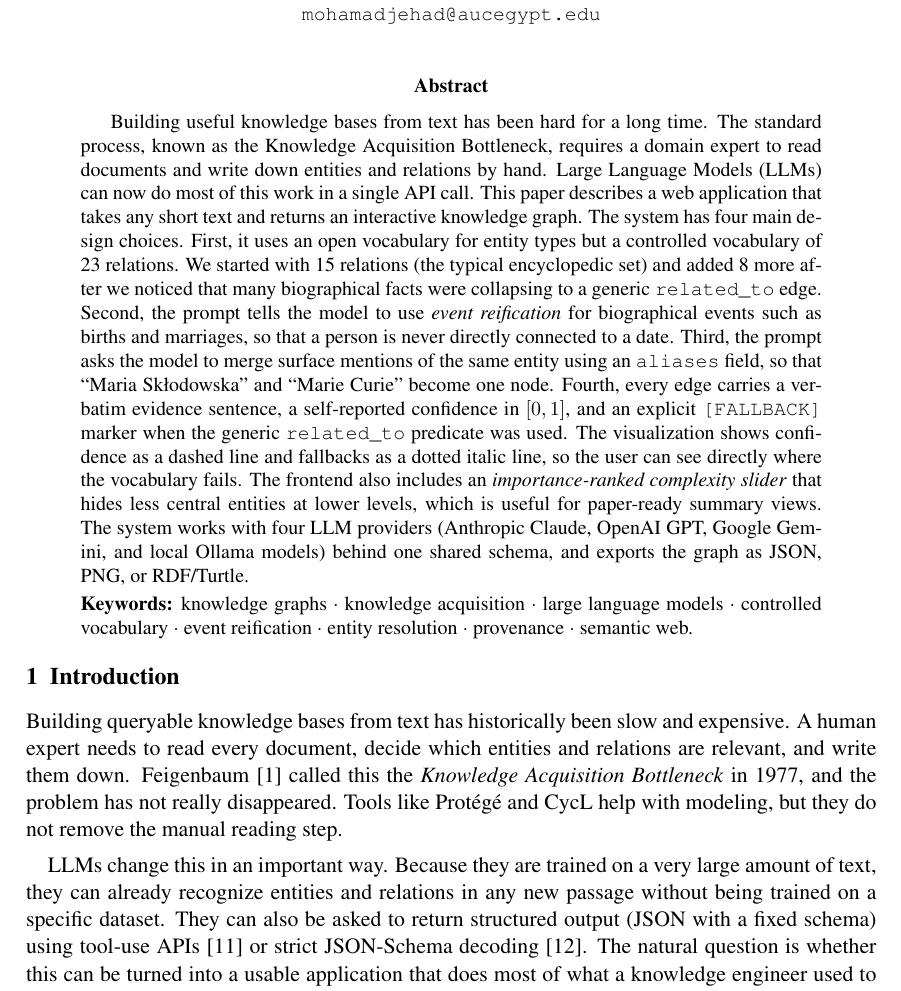
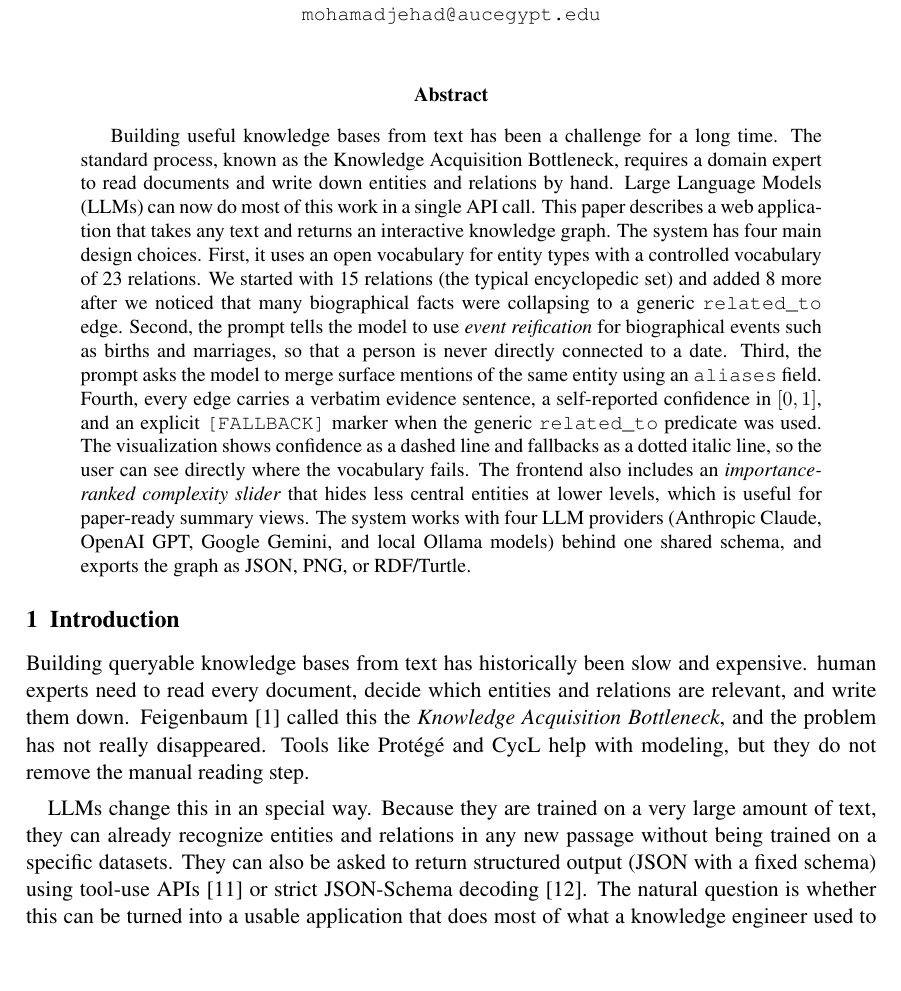
Before and after one commit to MohamadJehad/llm-knowledge-graph-extractor, a LaTeX paper (paper/main.tex): part of page 1 of 12, cut so that both start at the same text, the shorter picture padded with empty space. Compiled offline with pdfLaTeX.

Commit message:
Update main.tex

```diff
--- a/paper/main.tex
+++ b/paper/main.tex
@@ -68,18 +68,17 @@
 
 % =============================================================================
 \begin{abstract}
-Building useful knowledge bases from text has been hard for a long time. The standard process, known as the Knowledge Acquisition Bottleneck, requires a domain expert to read documents and write down entities and relations by hand. Large Language Models (LLMs) can now do most of this work in a single API call. This paper describes a web application that takes any short text and returns an interactive knowledge graph. The system has four main design choices. First, it uses an open vocabulary for entity types but a controlled vocabulary of 23 relations. We started with 15 relations (the typical encyclopedic set) and added 8 more after we noticed that many biographical facts were collapsing to a generic \texttt{related\_to} edge. Second, the prompt tells the model to use \emph{event reification} for biographical events such as births and marriages, so that a person is never directly connected to a date. Third, the prompt asks the model to merge surface mentions of the same entity using an \texttt{aliases} field, so that ``Maria Sk\l odowska'' and ``Marie Curie'' become one node. Fourth, every edge carries a verbatim evidence sentence, a self-reported confidence in $[0,1]$, and an explicit \texttt{[FALLBACK]} marker when the generic \texttt{related\_to} predicate was used. The visualization shows confidence as a dashed line and fallbacks as a dotted italic line, so the user can see directly where the vocabulary fails. The frontend also includes an \emph{importance-ranked complexity slider} that hides less central entities at lower levels, which is useful for paper-ready summary views. The system works with four LLM providers (Anthropic Claude, OpenAI GPT, Google Gemini, and local Ollama models) behind one shared schema, and exports the graph as JSON, PNG, or RDF/Turtle.
+Building useful knowledge bases from text has been a challenge for a long time. The standard process, known as the Knowledge Acquisition Bottleneck, requires a domain expert to read documents and write down entities and relations by hand. Large Language Models (LLMs) can now do most of this work in a single API call. This paper describes a web application that takes any text and returns an interactive knowledge graph. The system has four main design choices. First, it uses an open vocabulary for entity types with a controlled vocabulary of 23 relations. We started with 15 relations (the typical encyclopedic set) and added 8 more after we noticed that many biographical facts were collapsing to a generic \texttt{related\_to} edge. Second, the prompt tells the model to use \emph{event reification} for biographical events such as births and marriages, so that a person is never directly connected to a date. Third, the prompt asks the model to merge surface mentions of the same entity using an \texttt{aliases} field. Fourth, every edge carries a verbatim evidence sentence, a self-reported confidence in $[0,1]$, and an explicit \texttt{[FALLBACK]} marker when the generic \texttt{related\_to} predicate was used. The visualization shows confidence as a dashed line and fallbacks as a dotted italic line, so the user can see directly where the vocabulary fails. The frontend also includes an \emph{importance-ranked complexity slider} that hides less central entities at lower levels, which is useful for paper-ready summary views. The system works with four LLM providers (Anthropic Claude, OpenAI GPT, Google Gemini, and local Ollama models) behind one shared schema, and exports the graph as JSON, PNG, or RDF/Turtle.
 
-\smallskip
-\noindent\textbf{Keywords:} knowledge graphs $\cdot$ knowledge acquisition $\cdot$ large language models $\cdot$ controlled vocabulary $\cdot$ event reification $\cdot$ entity resolution $\cdot$ provenance $\cdot$ semantic web.
+
 \end{abstract}
 
 % =============================================================================
 \section{Introduction}\label{sec:intro}
 
-Building queryable knowledge bases from text has historically been slow and expensive. A human expert needs to read every document, decide which entities and relations are relevant, and write them down. Feigenbaum~\cite{feigenbaum1977art} called this the \emph{Knowledge Acquisition Bottleneck} in 1977, and the problem has not really disappeared. Tools like Prot\'eg\'e and CycL help with modeling, but they do not remove the manual reading step.
+Building queryable knowledge bases from text has historically been slow and expensive. human experts need to read every document, decide which entities and relations are relevant, and write them down. Feigenbaum~\cite{feigenbaum1977art} called this the \emph{Knowledge Acquisition Bottleneck}, and the problem has not really disappeared. Tools like Prot\'eg\'e and CycL help with modeling, but they do not remove the manual reading step.
 
-LLMs change this in an important way. Because they are trained on a very large amount of text, they can already recognize entities and relations in any new passage without being trained on a specific dataset. They can also be asked to return structured output (JSON with a fixed schema) using tool-use APIs~\cite{anthropic2024toolUse} or strict JSON-Schema decoding~\cite{openai2024structured}. The natural question is whether this can be turned into a usable application that does most of what a knowledge engineer used to do by hand.
+LLMs change this in an special way. Because they are trained on a very large amount of text, they can already recognize entities and relations in any new passage without being trained on a specific datasets. They can also be asked to return structured output (JSON with a fixed schema) using tool-use APIs~\cite{anthropic2024toolUse} or strict JSON-Schema decoding~\cite{openai2024structured}. The natural question is whether this can be turned into a usable application that does most of what a knowledge engineer used to do by hand.
 
 This paper describes such an application. The first version (v1) was a thin wrapper around an LLM call: one prompt, 15 relations, a force-directed graph view. While testing it on biographical and scientific passages we found several problems that match well-known issues from the knowledge engineering literature: missing relations, generic fallbacks, type errors (a person ``located in'' a year), and duplicated entities for the same real-world thing. The second version (v2), described here, fixes these problems with a longer system prompt, an extended relation list, an \texttt{aliases} field, an \texttt{[FALLBACK]} marker, and several new visualization controls.
 
```
